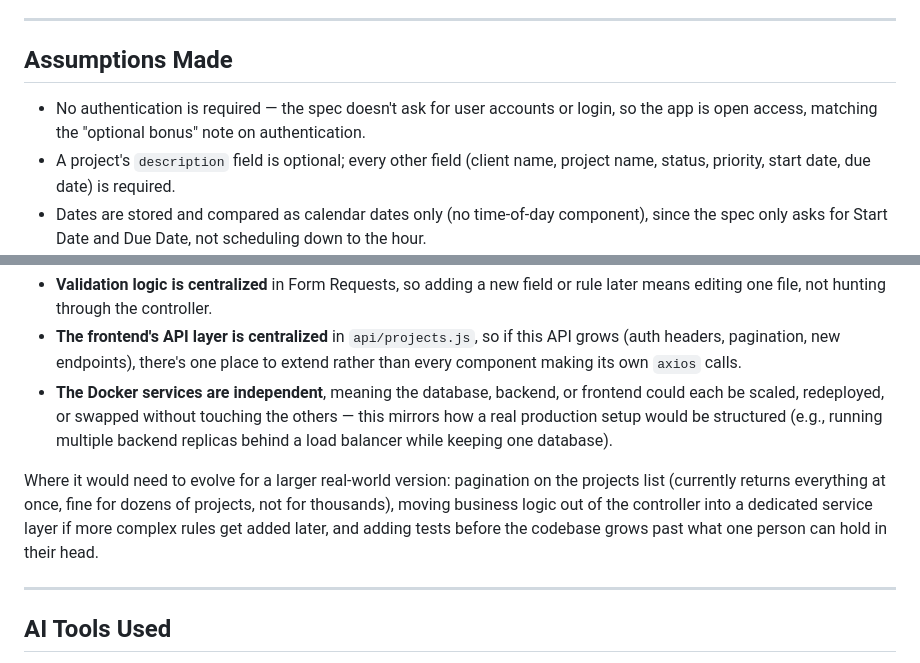
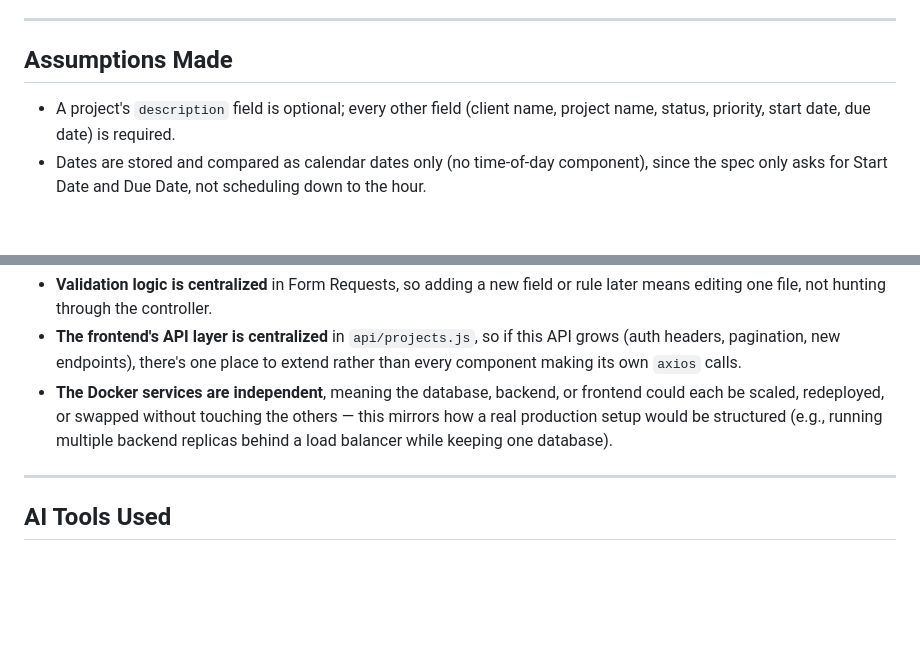
Before and after one commit to christian-guardiana03/client-project-tracker, a Markdown page: README.md, 2 parts joined by grey strips. Rendered like a GitHub page; blank space fills up the shorter version.

```diff
--- a/README.md
+++ b/README.md
@@ -130,7 +130,6 @@ Sorting, authentication, and deployment were left out. The spec explicitly marks
 
 ## Assumptions Made
 
-- No authentication is required — the spec doesn't ask for user accounts or login, so the app is open access, matching the "optional bonus" note on authentication.
 - A project's `description` field is optional; every other field (client name, project name, status, priority, start date, due date) is required.
 - Dates are stored and compared as calendar dates only (no time-of-day component), since the spec only asks for Start Date and Due Date, not scheduling down to the hour.
 - "Due Date cannot be earlier than Start Date" allows the two dates to be equal (a same-day project is valid) — I read the requirement as a minimum-bound check rather than requiring a strict gap between the two.
@@ -146,8 +145,6 @@ For the scope of this assessment — yes, comfortably. Some specific reasons:
 - **The frontend's API layer is centralized** in `api/projects.js`, so if this API grows (auth headers, pagination, new endpoints), there's one place to extend rather than every component making its own `axios` calls.
 - **The Docker services are independent**, meaning the database, backend, or frontend could each be scaled, redeployed, or swapped without touching the others — this mirrors how a real production setup would be structured (e.g., running multiple backend replicas behind a load balancer while keeping one database).
 
-Where it would need to evolve for a larger real-world version: pagination on the projects list (currently returns everything at once, fine for dozens of projects, not for thousands), moving business logic out of the controller into a dedicated service layer if more complex rules get added later, and adding tests before the codebase grows past what one person can hold in their head.
-
 ---
 
 ## AI Tools Used
```
